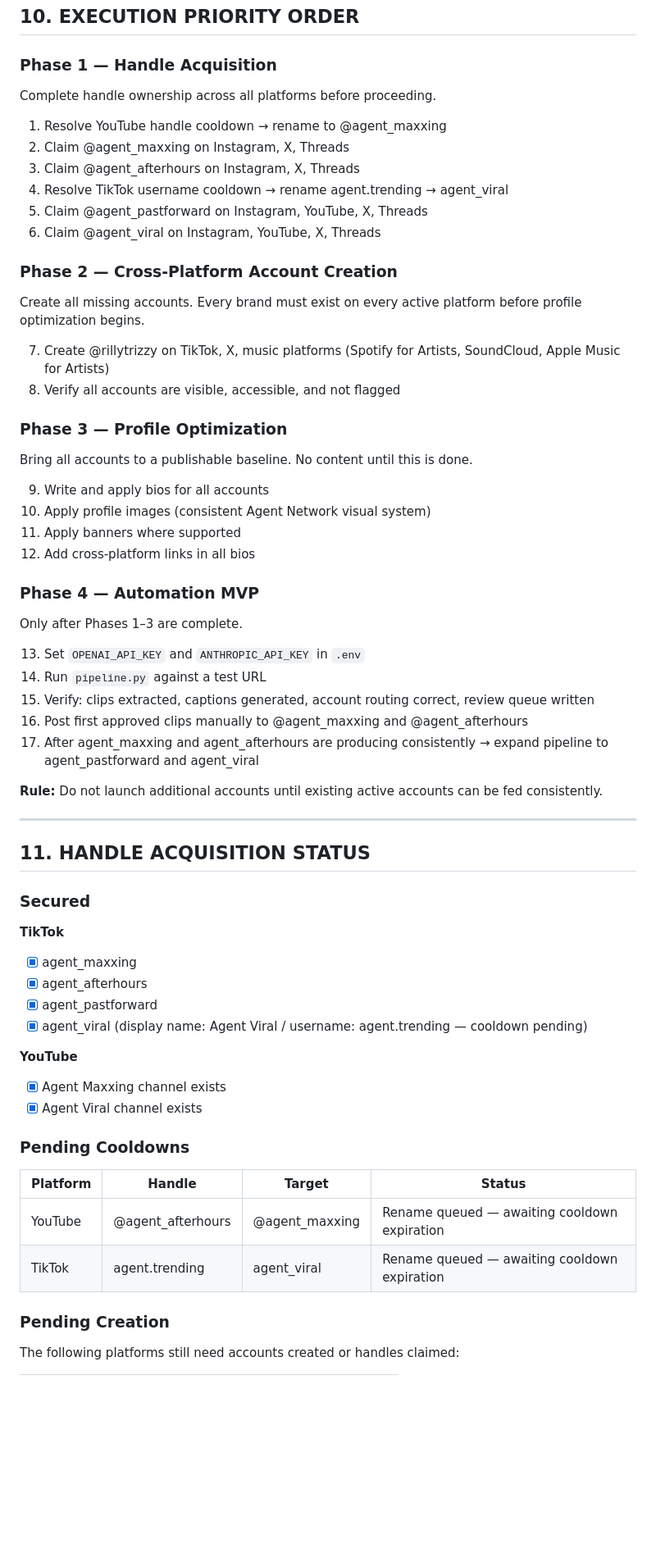
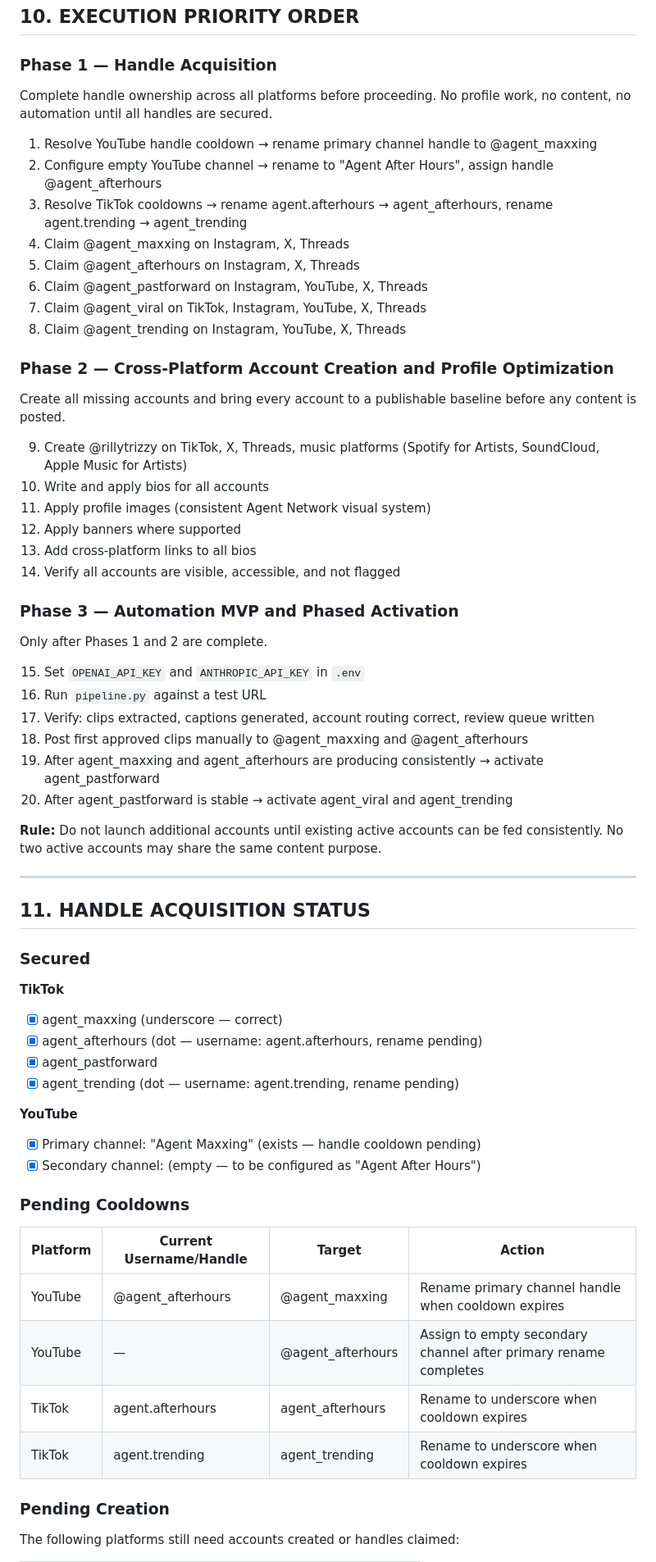
Before and after one commit to rillytrizzy/rillytrizzy, a Markdown page: BRAND_ARCHITECTURE.md, the part around one of its changes. Shown at 82% size. GitHub-like rendering; blank space fills up the shorter version.

```diff
--- a/BRAND_ARCHITECTURE.md
+++ b/BRAND_ARCHITECTURE.md
@@ -285,42 +303,40 @@ Human approval is required for:
 
 ### Phase 1 — Handle Acquisition
 
-Complete handle ownership across all platforms before proceeding.
+Complete handle ownership across all platforms before proceeding. No profile work, no content, no automation until all handles are secured.
 
-1. Resolve YouTube handle cooldown → rename to @agent_maxxing
-2. Claim @agent_maxxing on Instagram, X, Threads
-3. Claim @agent_afterhours on Instagram, X, Threads
-4. Resolve TikTok username cooldown → rename agent.trending → agent_viral
-5. Claim @agent_pastforward on Instagram, YouTube, X, Threads
-6. Claim @agent_viral on Instagram, YouTube, X, Threads
+1. Resolve YouTube handle cooldown → rename primary channel handle to @agent_maxxing
+2. Configure empty YouTube channel → rename to "Agent After Hours", assign handle @agent_afterhours
+3. Resolve TikTok cooldowns → rename agent.afterhours → agent_afterhours, rename agent.trending → agent_trending
+4. Claim @agent_maxxing on Instagram, X, Threads
+5. Claim @agent_afterhours on Instagram, X, Threads
+6. Claim @agent_pastforward on Instagram, YouTube, X, Threads
+7. Claim @agent_viral on TikTok, Instagram, YouTube, X, Threads
+8. Claim @agent_trending on Instagram, YouTube, X, Threads
 
-### Phase 2 — Cross-Platform Account Creation
+### Phase 2 — Cross-Platform Account Creation and Profile Optimization
 
-Create all missing accounts. Every brand must exist on every active platform before profile optimization begins.
+Create all missing accounts and bring every account to a publishable baseline before any content is posted.
 
-7. Create @rillytrizzy on TikTok, X, music platforms (Spotify for Artists, SoundCloud, Apple Music for Artists)
-8. Verify all accounts are visible, accessible, and not flagged
+9. Create @rillytrizzy on TikTok, X, Threads, music platforms (Spotify for Artists, SoundCloud, Apple Music for Artists)
+10. Write and apply bios for all accounts
+11. Apply profile images (consistent Agent Network visual system)
+12. Apply banners where supported
+13. Add cross-platform links to all bios
+14. Verify all accounts are visible, accessible, and not flagged
 
-### Phase 3 — Profile Optimization
+### Phase 3 — Automation MVP and Phased Activation
 
-Bring all accounts to a publishable baseline. No content until this is done.
+Only after Phases 1 and 2 are complete.
 
-9. Write and apply bios for all accounts
-10. Apply profile images (consistent Agent Network visual system)
-11. Apply banners where supported
-12. Add cross-platform links in all bios
+15. Set `OPENAI_API_KEY` and `ANTHROPIC_API_KEY` in `.env`
+16. Run `pipeline.py` against a test URL
+17. Verify: clips extracted, captions generated, account routing correct, review queue written
+18. Post first approved clips manually to @agent_maxxing and @agent_afterhours
+19. After agent_maxxing and agent_afterhours are producing consistently → activate agent_pastforward
+20. After agent_pastforward is stable → activate agent_viral and agent_trending
 
-### Phase 4 — Automation MVP
-
-Only after Phases 1–3 are complete.
-
-13. Set `OPENAI_API_KEY` and `ANTHROPIC_API_KEY` in `.env`
-14. Run `pipeline.py` against a test URL
-15. Verify: clips extracted, captions generated, account routing correct, review queue written
-16. Post first approved clips manually to @agent_maxxing and @agent_afterhours
-17. After agent_maxxing and agent_afterhours are producing consistently → expand pipeline to agent_pastforward and agent_viral
-
-**Rule:** Do not launch additional accounts until existing active accounts can be fed consistently.
+**Rule:** Do not launch additional accounts until existing active accounts can be fed consistently. No two active accounts may share the same content purpose.
 
 ---
 
@@ -329,21 +345,23 @@ Only after Phases 1–3 are complete.
 ### Secured
 
 **TikTok**
-- [x] agent_maxxing
-- [x] agent_afterhours
+- [x] agent_maxxing (underscore — correct)
+- [x] agent_afterhours (dot — username: agent.afterhours, rename pending)
 - [x] agent_pastforward
-- [x] agent_viral (display name: Agent Viral / username: agent.trending — cooldown pending)
+- [x] agent_trending (dot — username: agent.trending, rename pending)
 
 **YouTube**
-- [x] Agent Maxxing channel exists
-- [x] Agent Viral channel exists
+- [x] Primary channel: "Agent Maxxing" (exists — handle cooldown pending)
+- [x] Secondary channel: (empty — to be configured as "Agent After Hours")
 
 ### Pending Cooldowns
 
-| Platform | Handle | Target | Status |
+| Platform | Current Username/Handle | Target | Action |
 |---|---|---|---|
-| YouTube | @agent_afterhours | @agent_maxxing | Rename queued — awaiting cooldown expiration |
-| TikTok | agent.trending | agent_viral | Rename queued — awaiting cooldown expiration |
+| YouTube | @agent_afterhours | @agent_maxxing | Rename primary channel handle when cooldown expires |
+| YouTube | — | @agent_afterhours | Assign to empty secondary channel after primary rename completes |
+| TikTok | agent.afterhours | agent_afterhours | Rename to underscore when cooldown expires |
+| TikTok | agent.trending | agent_trending | Rename to underscore when cooldown expires |
 
 ### Pending Creation
 
```
Also changed, not shown: other parts of BRAND_ARCHITECTURE.md (+59 -34 lines).
